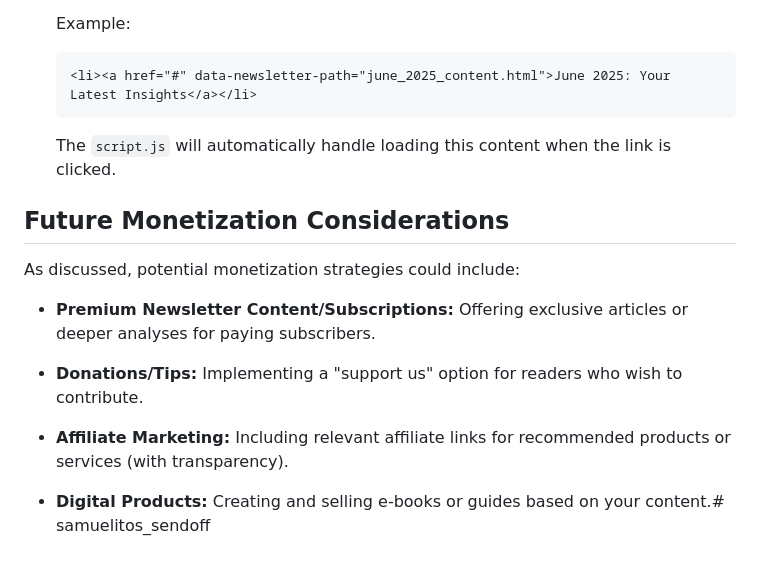
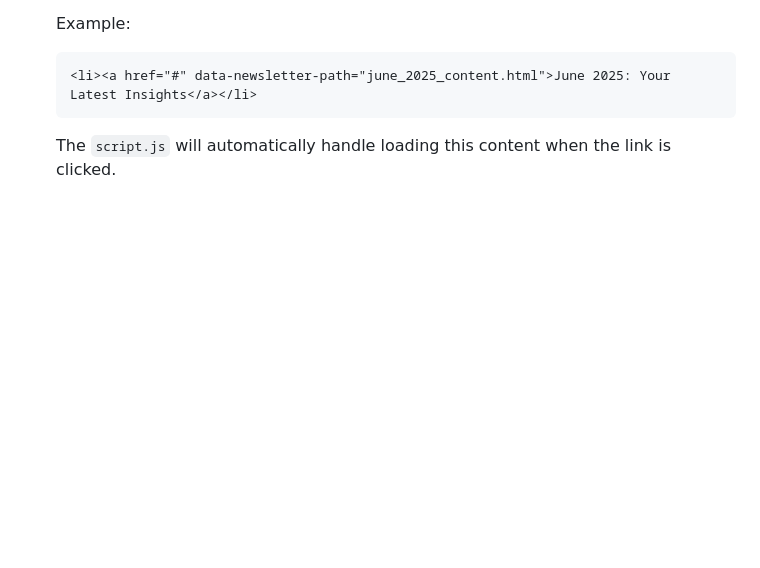
Before and after one commit to RavsCodes20/samuelitos_sendoff, a Markdown page: README.md, the part around the change. Drawn GitHub-style; blank space fills up the shorter version.

````diff
--- a/README.md
+++ b/README.md
@@ -97,15 +97,3 @@ The process for adding new newsletters is designed to be straightforward:
     ```
 
     The `script.js` will automatically handle loading this content when the link is clicked.
-
-## Future Monetization Considerations
-
-As discussed, potential monetization strategies could include:
-
-* **Premium Newsletter Content/Subscriptions:** Offering exclusive articles or deeper analyses for paying subscribers.
-
-* **Donations/Tips:** Implementing a "support us" option for readers who wish to contribute.
-
-* **Affiliate Marketing:** Including relevant affiliate links for recommended products or services (with transparency).
-
-* **Digital Products:** Creating and selling e-books or guides based on your content.# samuelitos_sendoff
````
